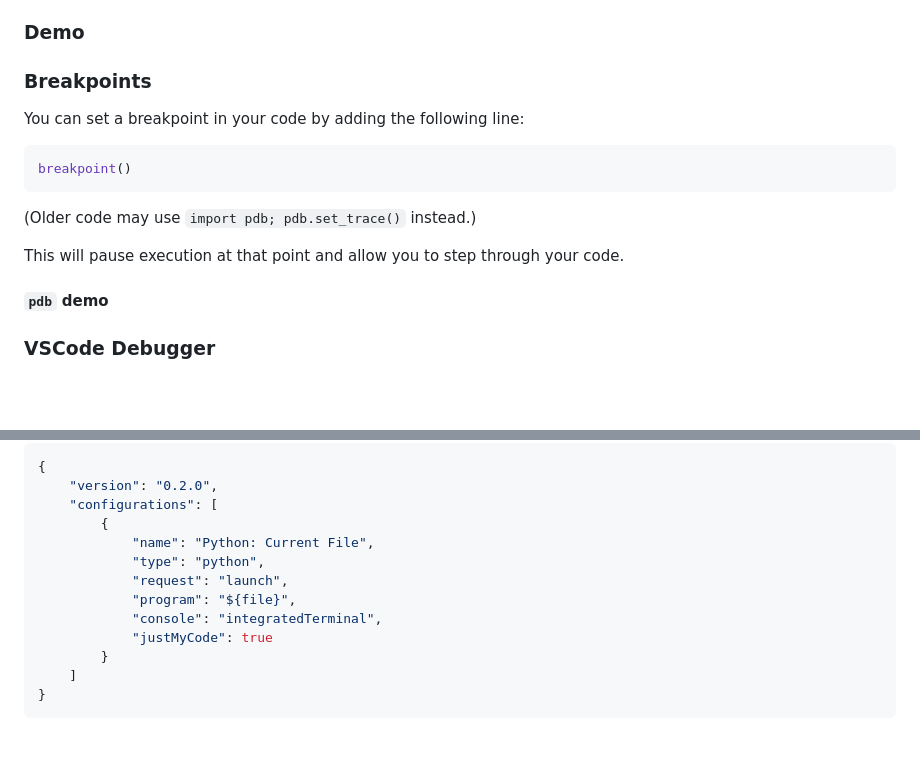
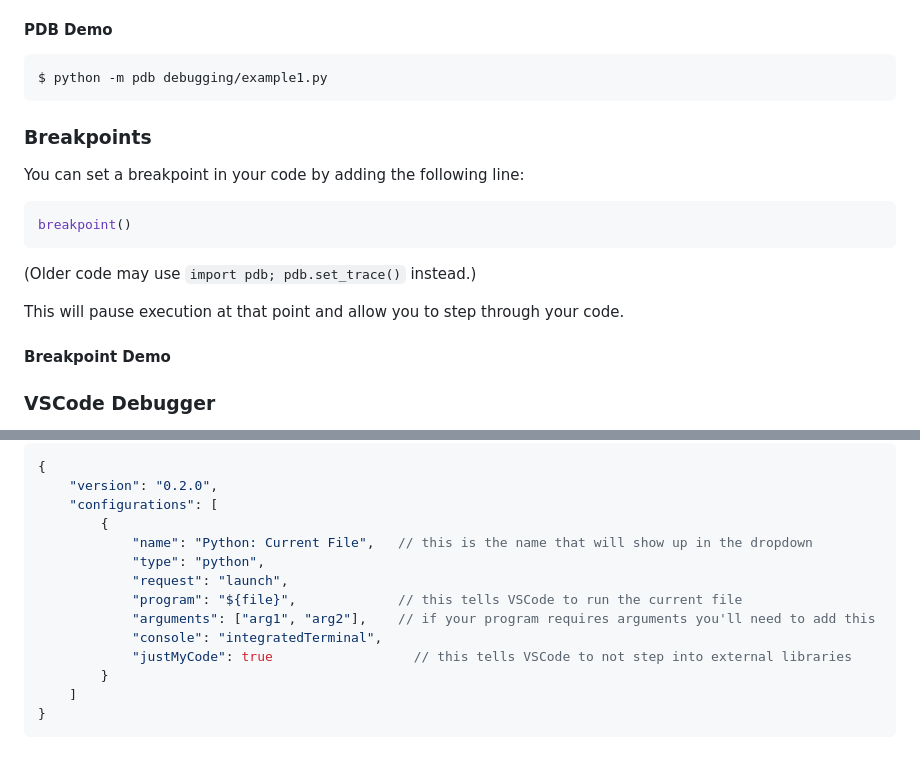
Before and after one commit to jamesturk/capp-workshops, a Markdown page: debugging/intro.md, 2 parts joined by grey strips. Rendered like a GitHub page; blank space fills up the shorter version.

````diff
--- a/debugging/intro.md
+++ b/debugging/intro.md
@@ -104,7 +104,11 @@ This will start the debugger and pause execution at the first line of your progr
 * `p` - print the value of a variable
 * `q` - quit the debugger
 
-### Demo
+#### PDB Demo
+
+```
+$ python -m pdb debugging/example1.py
+```
 
 ### Breakpoints
 
@@ -118,7 +122,7 @@ breakpoint()
 
 This will pause execution at that point and allow you to step through your code.
 
-#### `pdb` demo
+#### Breakpoint Demo
 
 ### VSCode Debugger
 
@@ -139,12 +143,13 @@ Here's an example `launch.json` file:
     "version": "0.2.0",
     "configurations": [
         {
-            "name": "Python: Current File",
+            "name": "Python: Current File",   // this is the name that will show up in the dropdown
             "type": "python",
             "request": "launch",
-            "program": "${file}",
+            "program": "${file}",             // this tells VSCode to run the current file
+            "arguments": ["arg1", "arg2"],    // if your program requires arguments you'll need to add this
             "console": "integratedTerminal",
-            "justMyCode": true
+            "justMyCode": true                  // this tells VSCode to not step into external libraries
         }
     ]
 }
````
